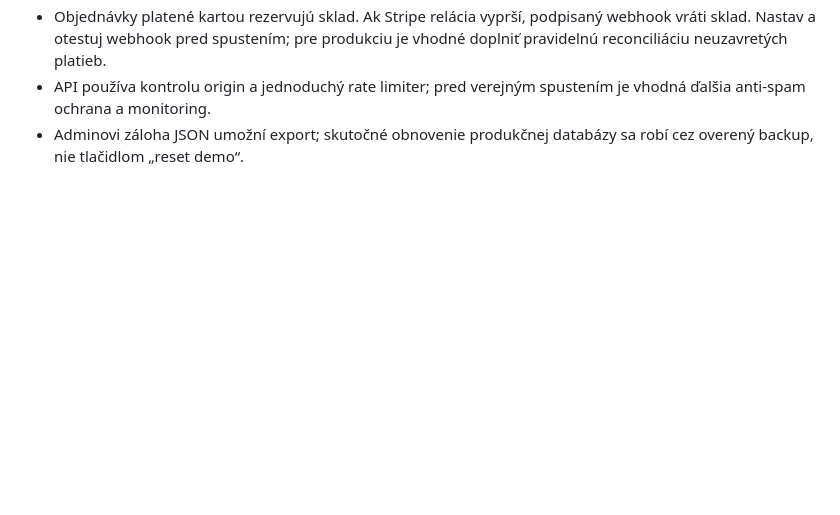
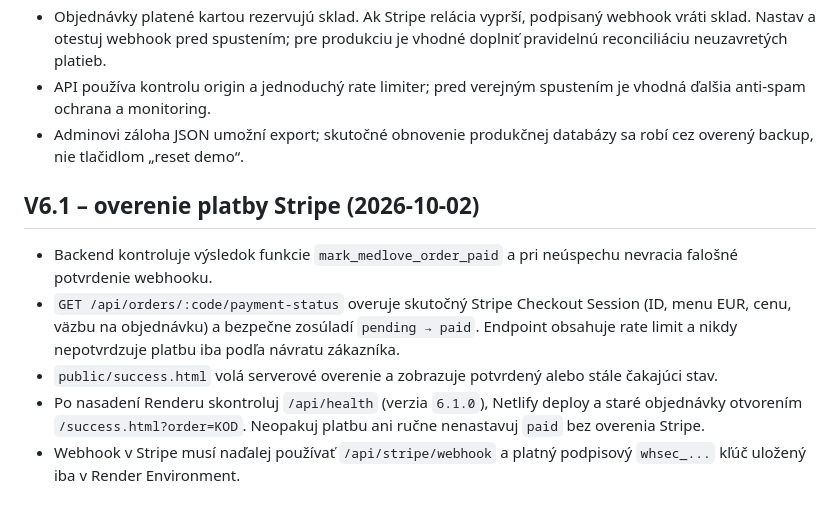
Before and after one commit to M0nkien/medlove-web, a Markdown page: README.md, the part around the change. Rendered like a GitHub page; blank space fills up the shorter version.

Commit message:
Document Stripe reconciliation and V6.1 deployment steps

```diff
--- a/README.md
+++ b/README.md
@@ -77,3 +77,10 @@ Stripe Dashboard → Developers / Workbench → Webhooks / Event destinations:
 - Objednávky platené kartou rezervujú sklad. Ak Stripe relácia vyprší, podpisaný webhook vráti sklad. Nastav a otestuj webhook pred spustením; pre produkciu je vhodné doplniť pravidelnú reconciliáciu neuzavretých platieb.
 - API používa kontrolu origin a jednoduchý rate limiter; pred verejným spustením je vhodná ďalšia anti-spam ochrana a monitoring.
 - Adminovi záloha JSON umožní export; skutočné obnovenie produkčnej databázy sa robí cez overený backup, nie tlačidlom „reset demo“.
+
+## V6.1 – overenie platby Stripe (2026-10-02)
+- Backend kontroluje výsledok funkcie `mark_medlove_order_paid` a pri neúspechu nevracia falošné potvrdenie webhooku.
+- `GET /api/orders/:code/payment-status` overuje skutočný Stripe Checkout Session (ID, menu EUR, cenu, väzbu na objednávku) a bezpečne zosúladí `pending → paid`. Endpoint obsahuje rate limit a nikdy nepotvrdzuje platbu iba podľa návratu zákazníka.
+- `public/success.html` volá serverové overenie a zobrazuje potvrdený alebo stále čakajúci stav.
+- Po nasadení Renderu skontroluj `/api/health` (verzia `6.1.0`), Netlify deploy a staré objednávky otvorením `/success.html?order=KOD`. Neopakuj platbu ani ručne nenastavuj `paid` bez overenia Stripe.
+- Webhook v Stripe musí naďalej používať `/api/stripe/webhook` a platný podpisový `whsec_...` kľúč uložený iba v Render Environment.
```
